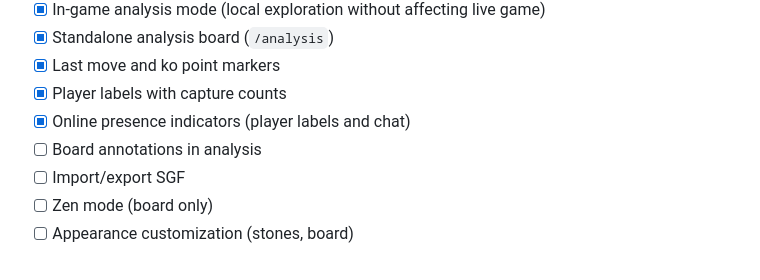
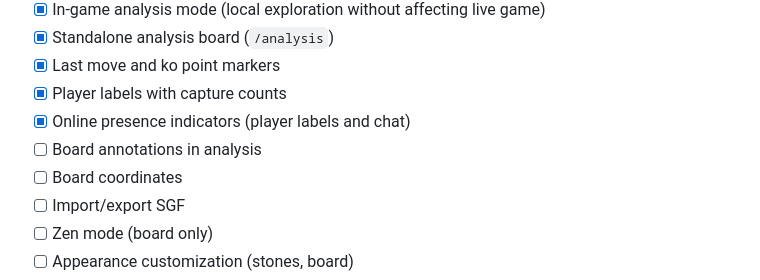
Before and after one commit to sqwxl/seki, a Markdown page: README.md, the part around the change. Rendered like a GitHub page.

Commit message:
docs: add board coodinates feature to list

```diff
--- a/README.md
+++ b/README.md
@@ -28,6 +28,7 @@ A web app for playing Go (Weiqi/Baduk), built with Rust and Preact.
 - [x] Player labels with capture counts
 - [x] Online presence indicators (player labels and chat)
 - [ ] Board annotations in analysis
+- [ ] Board coordinates
 - [ ] Import/export SGF
 - [ ] Zen mode (board only)
 - [ ] Appearance customization (stones, board)
```
